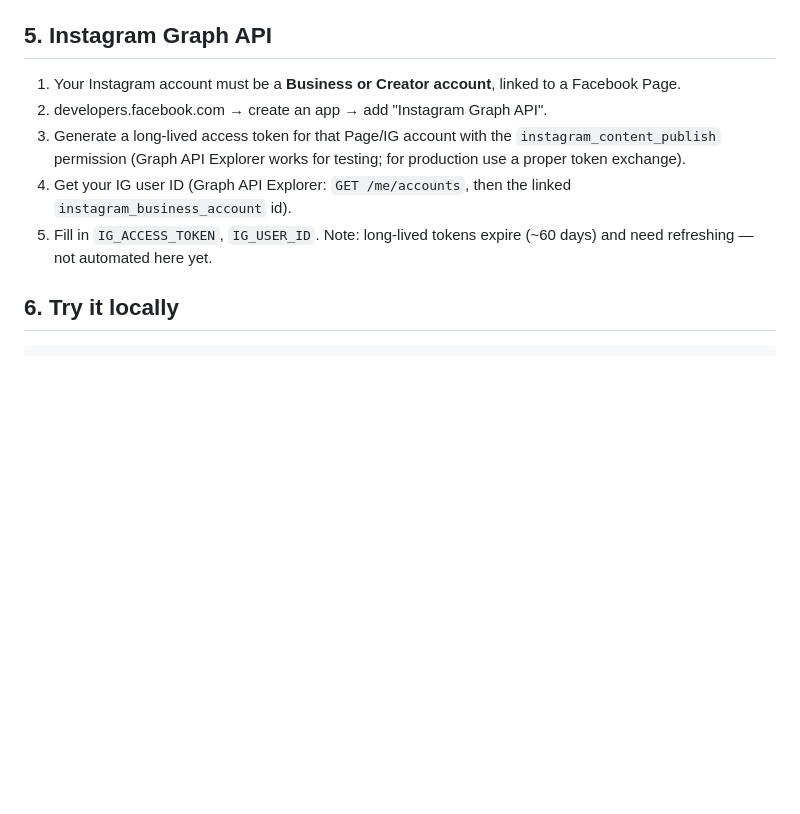
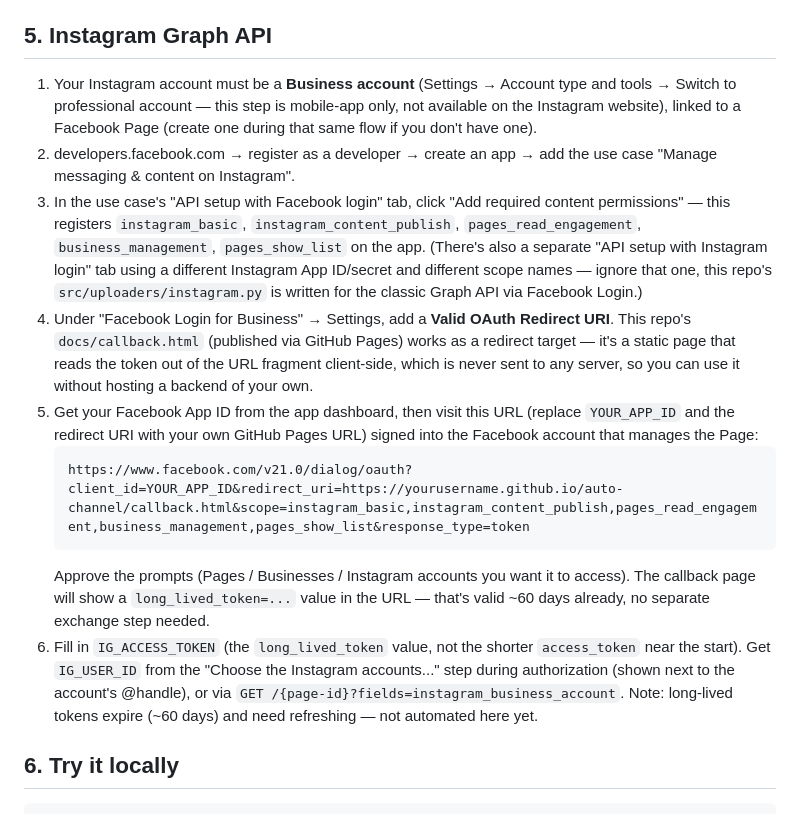
Before and after one commit to networkmoneytime-wq/auto-channel, a Markdown page: README.md, the part around the change. Drawn GitHub-style; blank space fills up the shorter version.

Commit message:
Document the actual Instagram Graph API setup flow

````diff
--- a/README.md
+++ b/README.md
@@ -93,16 +93,41 @@ swap in another TTS provider in `src/pipeline/voiceover.py`.
 
 ## 5. Instagram Graph API
 
-1. Your Instagram account must be a **Business or Creator account**, linked
-   to a Facebook Page.
-2. developers.facebook.com → create an app → add "Instagram Graph API".
-3. Generate a long-lived access token for that Page/IG account with the
-   `instagram_content_publish` permission (Graph API Explorer works for
-   testing; for production use a proper token exchange).
-4. Get your IG user ID (Graph API Explorer: `GET /me/accounts`, then the
-   linked `instagram_business_account` id).
-5. Fill in `IG_ACCESS_TOKEN`, `IG_USER_ID`. Note: long-lived tokens expire
-   (~60 days) and need refreshing — not automated here yet.
+1. Your Instagram account must be a **Business account** (Settings → Account
+   type and tools → Switch to professional account — this step is
+   mobile-app only, not available on the Instagram website), linked to a
+   Facebook Page (create one during that same flow if you don't have one).
+2. developers.facebook.com → register as a developer → create an app → add
+   the use case "Manage messaging & content on Instagram".
+3. In the use case's "API setup with Facebook login" tab, click "Add required
+   content permissions" — this registers `instagram_basic`,
+   `instagram_content_publish`, `pages_read_engagement`,
+   `business_management`, `pages_show_list` on the app. (There's also a
+   separate "API setup with Instagram login" tab using a different
+   Instagram App ID/secret and different scope names — ignore that one, this
+   repo's `src/uploaders/instagram.py` is written for the classic Graph API
+   via Facebook Login.)
+4. Under "Facebook Login for Business" → Settings, add a **Valid OAuth
+   Redirect URI**. This repo's `docs/callback.html` (published via GitHub
+   Pages) works as a redirect target — it's a static page that reads the
+   token out of the URL fragment client-side, which is never sent to any
+   server, so you can use it without hosting a backend of your own.
+5. Get your Facebook App ID from the app dashboard, then visit this URL
+   (replace `YOUR_APP_ID` and the redirect URI with your own GitHub Pages
+   URL) signed into the Facebook account that manages the Page:
+   ```
+   https://www.facebook.com/v21.0/dialog/oauth?client_id=YOUR_APP_ID&redirect_uri=https://yourusername.github.io/auto-channel/callback.html&scope=instagram_basic,instagram_content_publish,pages_read_engagement,business_management,pages_show_list&response_type=token
+   ```
+   Approve the prompts (Pages / Businesses / Instagram accounts you want it
+   to access). The callback page will show a `long_lived_token=...` value in
+   the URL — that's valid ~60 days already, no separate exchange step
+   needed.
+6. Fill in `IG_ACCESS_TOKEN` (the `long_lived_token` value, not the shorter
+   `access_token` near the start). Get `IG_USER_ID` from the "Choose the
+   Instagram accounts..." step during authorization (shown next to the
+   account's @handle), or via `GET /{page-id}?fields=instagram_business_account`.
+   Note: long-lived tokens expire (~60 days) and need refreshing — not
+   automated here yet.
 
 ## 6. Try it locally
 
````
